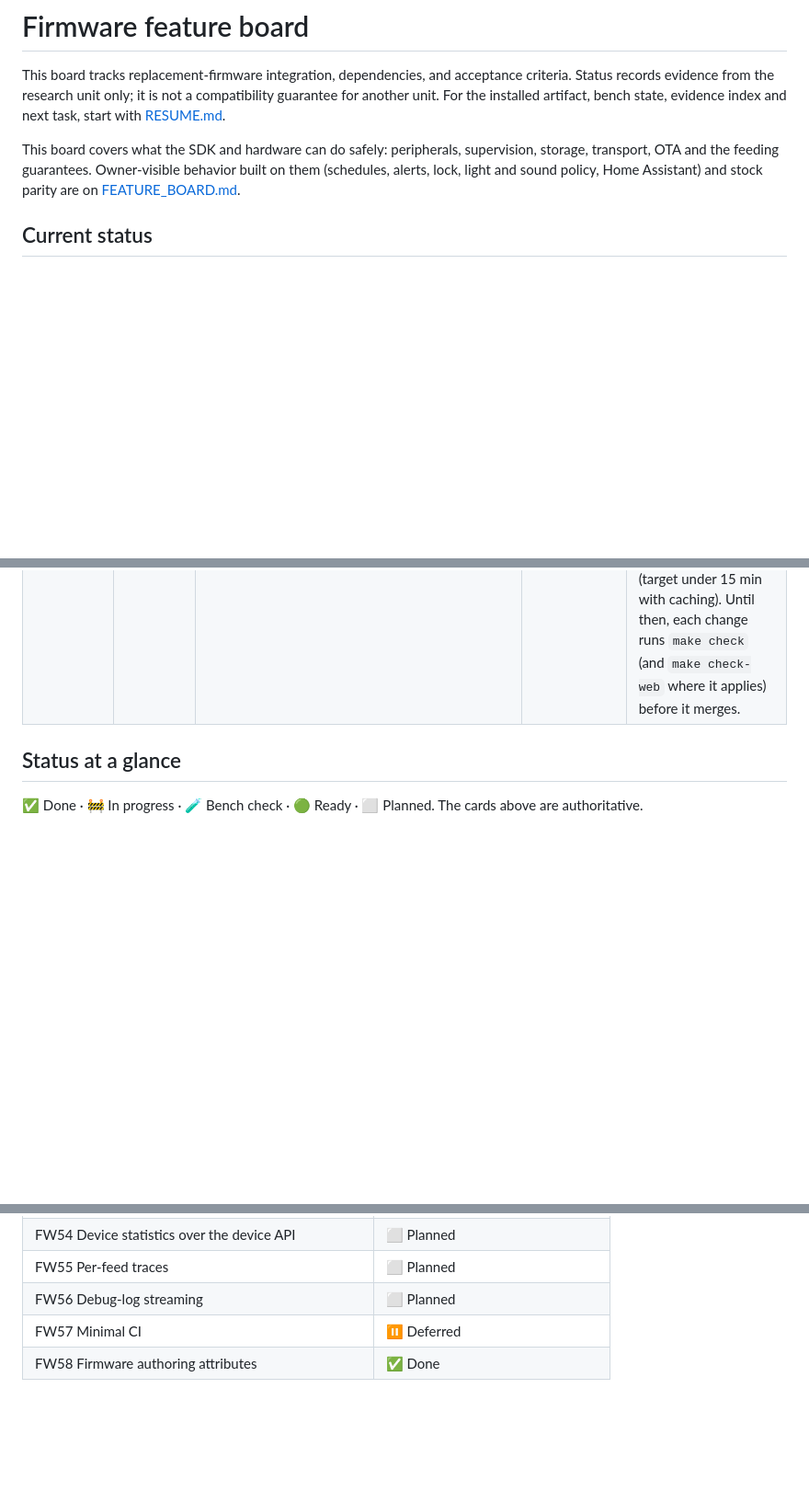
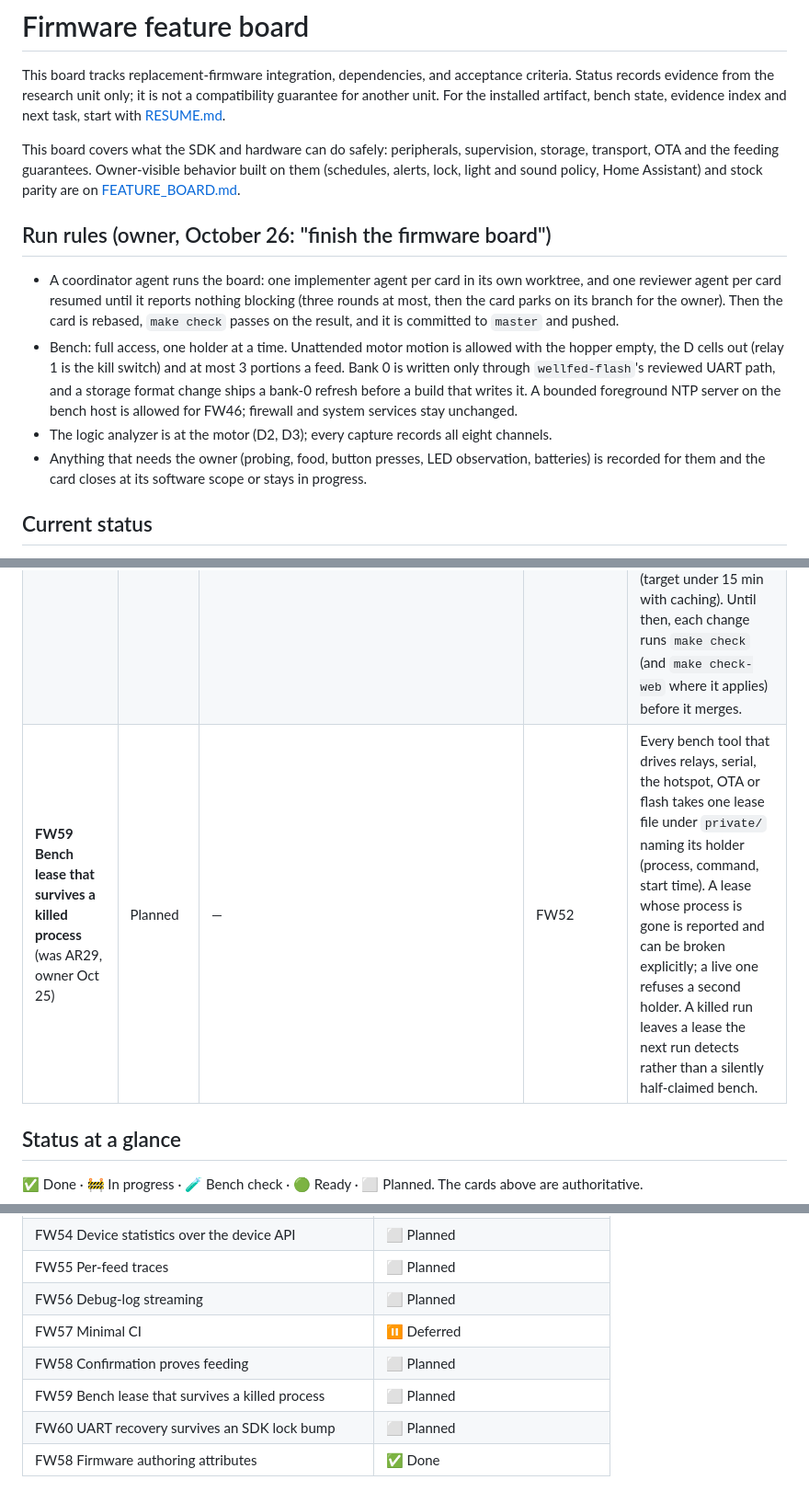
Before and after one commit to Isaac-Duarte/petlibre, a Markdown page: FIRMWARE_BOARD.md, 3 parts joined by grey strips. Shown at 92% size. Drawn GitHub-style; blank space fills up the shorter version.

Commit message:
Firmware board: the Oct 26 run's rules; AR26-AR30 folded in as FW17, FW46 and FW58-FW60; FW55 keeps traces in flash after the stop

```diff
--- a/FIRMWARE_BOARD.md
+++ b/FIRMWARE_BOARD.md
@@ -3,6 +3,13 @@
 This board tracks replacement-firmware integration, dependencies, and acceptance criteria. Status records evidence from the research unit only; it is not a compatibility guarantee for another unit. For the installed artifact, bench state, evidence index and next task, start with [RESUME.md](RESUME.md).
 
 This board covers what the SDK and hardware can do safely: peripherals, supervision, storage, transport, OTA and the feeding guarantees. Owner-visible behavior built on them (schedules, alerts, lock, light and sound policy, Home Assistant) and stock parity are on [FEATURE_BOARD.md](FEATURE_BOARD.md).
+
+## Run rules (owner, October 26: "finish the firmware board")
+
+- A coordinator agent runs the board: one implementer agent per card in its own worktree, and one reviewer agent per card resumed until it reports nothing blocking (three rounds at most, then the card parks on its branch for the owner). Then the card is rebased, `make check` passes on the result, and it is committed to `master` and pushed.
+- Bench: full access, one holder at a time. Unattended motor motion is allowed with the hopper empty, the D cells out (relay 1 is the kill switch) and at most 3 portions a feed. Bank 0 is written only through `wellfed-flash`'s reviewed UART path, and a storage format change ships a bank-0 refresh before a build that writes it. A bounded foreground NTP server on the bench host is allowed for FW46; firewall and system services stay unchanged.
+- The logic analyzer is at the motor (D2, D3); every capture records all eight channels.
+- Anything that needs the owner (probing, food, button presses, LED observation, batteries) is recorded for them and the card closes at its software scope or stays in progress.
 
 ## Current status
 
@@ -146,6 +154,7 @@ Single-purpose crates in place of `wellfed-local` and a monolithic bench ([tools
 | **FW52 The bench as single-purpose crates** | **Done (Oct 25)** | Done as architecture card AR22; evidence in `git show 4af1b56:ARCHITECTURE_BOARD.md`. | — | — |
 | **FW53 Retire `wellfed-local`** | **Done (Oct 26)** | Done as architecture card AR12: the stock path and its server are `wellfed-stock`, and the standard tier passed through it on the research unit; evidence in `git show 4af1b56:ARCHITECTURE_BOARD.md`. | — | — |
 | **FW57 Minimal CI** (was AR14) | Deferred (owner, Oct 25) | — | — | A workflow on every push runs `cargo fmt --check`, the workspace Clippy passes including the firmware target, nextest, `check-deps` and `check-web`, and the well-fed.dev deploy waits on it. Fast enough to keep (target under 15 min with caching). Until then, each change runs `make check` (and `make check-web` where it applies) before it merges. |
+| **FW59 Bench lease that survives a killed process** (was AR29, owner Oct 25) | Planned | — | FW52 | Every bench tool that drives relays, serial, the hotspot, OTA or flash takes one lease file under `private/` naming its holder (process, command, start time). A lease whose process is gone is reported and can be broken explicitly; a live one refuses a second holder. A killed run leaves a lease the next run detects rather than a silently half-claimed bench. || **FW60 UART recovery survives an SDK lock bump** (was AR30, owner Oct 25) | Planned | — | FW32, FW38 | A frozen review is checked against the dependency lock it was built with, recorded in the review, not the checkout's current `Cargo.lock`, so a dependency bump never invalidates the reviewed recovery images. The pinned recovery hashes and writer checks stay exactly as they are. |
 
 ## Status at a glance
 
@@ -208,4 +217,7 @@ Single-purpose crates in place of `wellfed-local` and a monolithic bench ([tools
 | FW55 Per-feed traces | ⬜ Planned |
 | FW56 Debug-log streaming | ⬜ Planned |
 | FW57 Minimal CI | ⏸ Deferred |
+| FW58 Confirmation proves feeding | ⬜ Planned |
+| FW59 Bench lease that survives a killed process | ⬜ Planned |
+| FW60 UART recovery survives an SDK lock bump | ⬜ Planned |
 | FW58 Firmware authoring attributes | ✅ Done |
```
Also changed, not shown: other parts of FIRMWARE_BOARD.md (+4 -3 lines).
